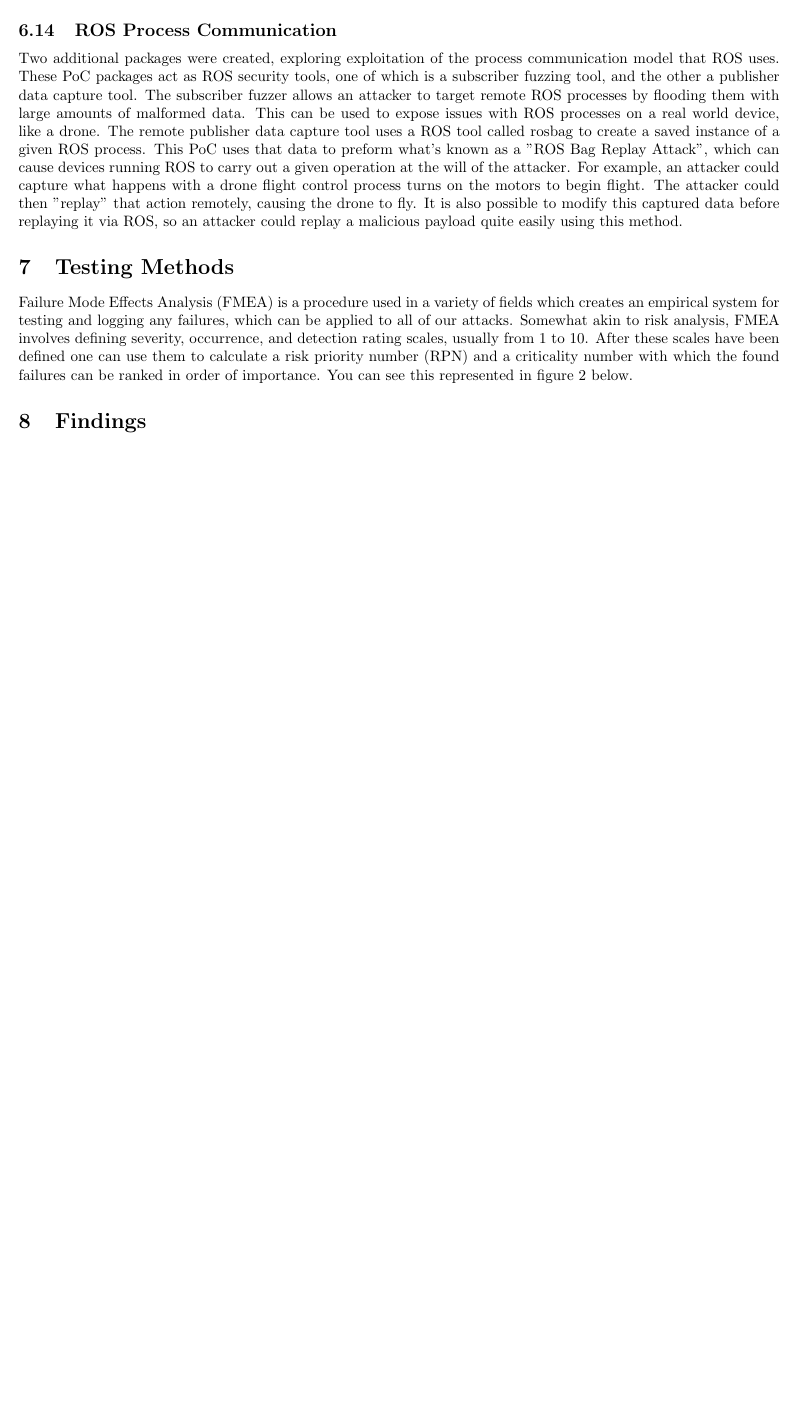
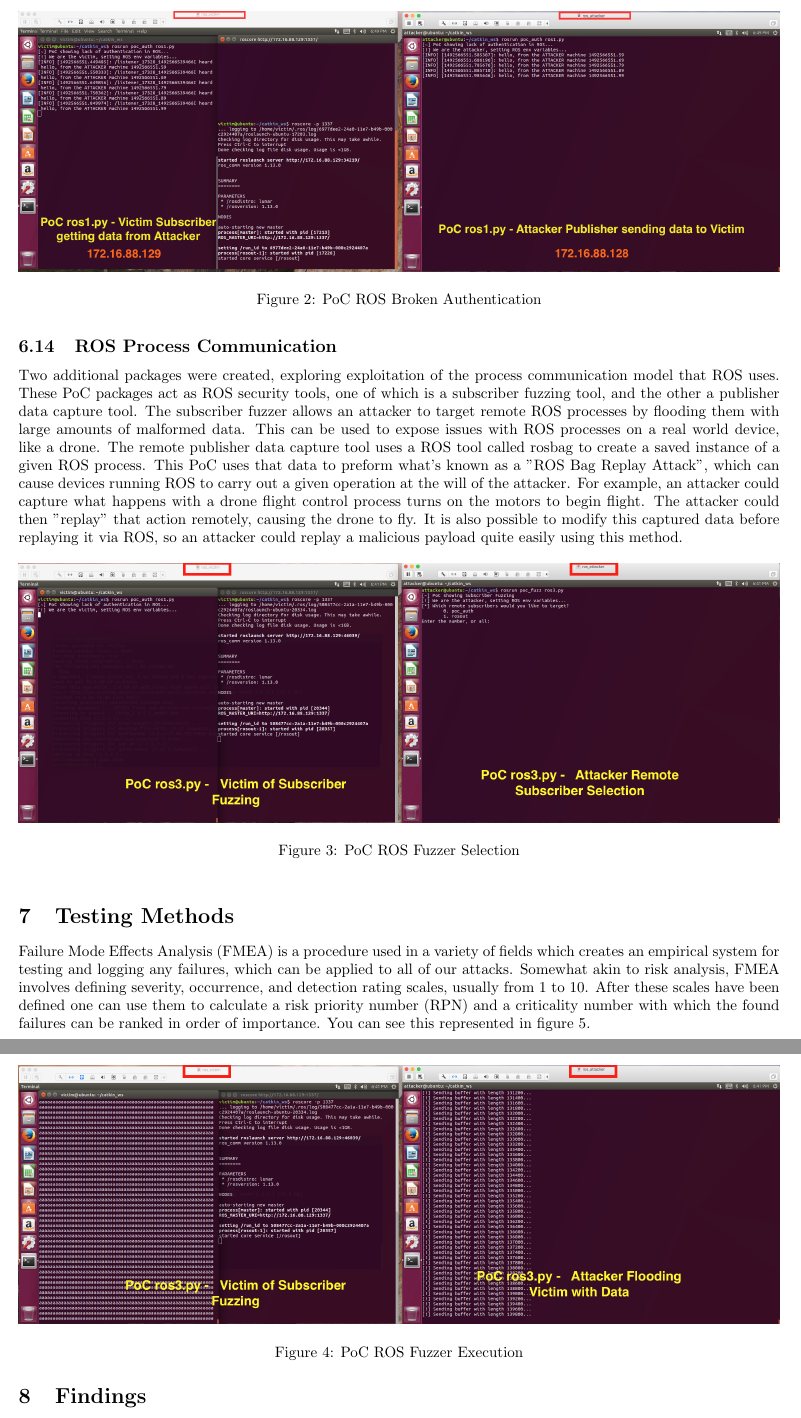
Before and after one commit to giacoppd/Security-For-Robotics, a LaTeX paper (docs/whitepaper/whitepaper.tex): part of page 7 of 8 before the commit and two parts of pages 7 and 8 of 9 after it, the two joined at a grey line, cut at the place of the change, the shorter picture padded with empty space. Compiled offline with pdfLaTeX.

Commit message:
Added more images, though figure placement is fucked up when rendering to PDF.. will try to fix.

```diff
--- a/docs/whitepaper/whitepaper.tex
+++ b/docs/whitepaper/whitepaper.tex
@@ -262,6 +262,12 @@ These simple yet effective PoCs are the basis for remote ROS exploitation. If yo
 to authenticate with the machine in any way. This should not be taken lightly, as this opens up ROS to any device that has a network connection. The PoC proving this to be true
 connects to a remote "victim" machine, sending data to a ROS subscriber process. This complete PoC package extends upon Malpac 8 and 15.
 
+\begin{figure}
+  \centering
+    \includegraphics[width=\textwidth]{poc1}
+    \caption{PoC ROS Broken Authentication}
+\end{figure}
+
 \subsection{ROS Process Communication}
 Two additional packages were created, exploring exploitation of the process communication model that ROS uses. These PoC packages act as ROS security tools, one of which is a subscriber
 fuzzing tool, and the other a publisher data capture tool. The subscriber fuzzer allows an attacker to target remote ROS processes by flooding them with large amounts of malformed data.
@@ -270,11 +276,23 @@ of a given ROS process. This PoC uses that data to preform what's known as a "RO
 For example, an attacker could capture what happens with a drone flight control process turns on the motors to begin flight. The attacker could then "replay" that action remotely, causing the drone
 to fly. It is also possible to modify this captured data before replaying it via ROS, so an attacker could replay a malicious payload quite easily using this method.
 
+\begin{figure}[h]
+  \centering
+    \includegraphics[width=\textwidth]{poc2}
+    \caption{PoC ROS Fuzzer Selection}
+\end{figure}
+
+\begin{figure}[h]
+  \centering
+    \includegraphics[width=\textwidth]{poc3}
+    \caption{PoC ROS Fuzzer Execution}
+\end{figure}
+
 \section{Testing Methods}
 Failure Mode Effects Analysis (FMEA) is a procedure used in a variety of fields which creates an empirical system for testing and logging any failures, which can be applied to all of our attacks.
 Somewhat akin to risk analysis, FMEA involves defining severity, occurrence, and detection rating scales, usually from 1 to 10.
 After these scales have been defined one can use them to calculate a risk priority number (RPN) and a criticality number with which the found failures can be ranked in order of importance.
-You can see this represented in figure 2 below.
+You can see this represented in figure 5.
 
 \begin{figure}[h]
     \centering
```
Also changed, not shown: docs/whitepaper/images/poc1.png (added), docs/whitepaper/images/poc2.png (added), docs/whitepaper/images/poc3.png (added), docs/whitepaper/whitepaper.pdf, docs/whitepaper/whitepaper.tex (4 more changed lines).
